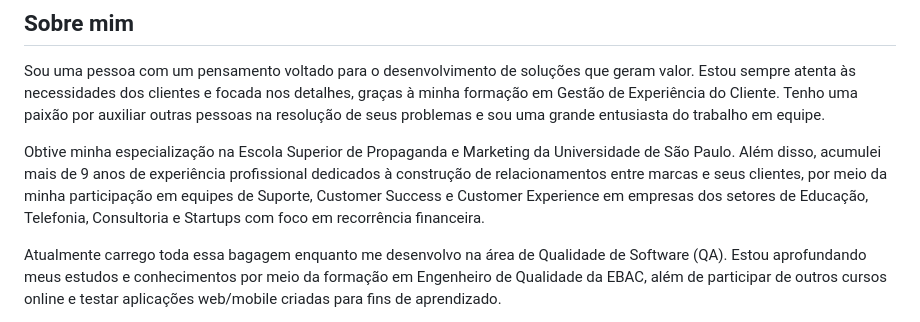
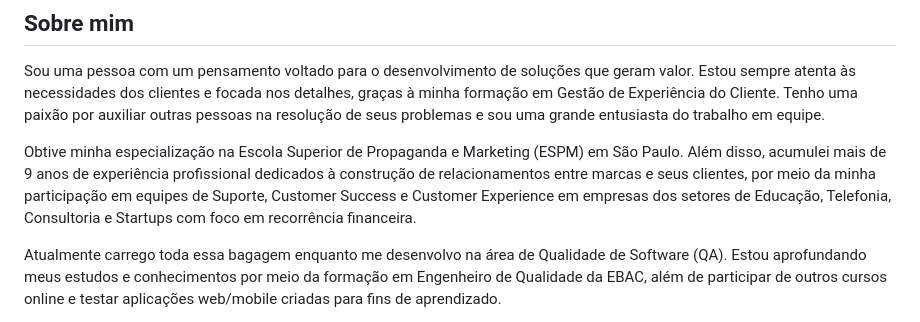
Before and after one commit to joycepontesf/exercicios_ebac, a Markdown page: README.md, the part around the change. Drawn GitHub-style.

```diff
--- a/README.md
+++ b/README.md
@@ -8,7 +8,7 @@
 ## Sobre mim
 Sou uma pessoa com um pensamento voltado para o desenvolvimento de soluções que geram valor. Estou sempre atenta às necessidades dos clientes e focada nos detalhes, graças à minha formação em Gestão de Experiência do Cliente. Tenho uma paixão por auxiliar outras pessoas na resolução de seus problemas e sou uma grande entusiasta do trabalho em equipe.
 
-Obtive minha especialização na Escola Superior de Propaganda e Marketing da Universidade de São Paulo. Além disso, acumulei mais de 9 anos de experiência profissional dedicados à construção de relacionamentos entre marcas e seus clientes, por meio da minha participação em equipes de Suporte, Customer Success e Customer Experience em empresas dos setores de Educação, Telefonia, Consultoria e Startups com foco em recorrência financeira.
+Obtive minha especialização na Escola Superior de Propaganda e Marketing (ESPM) em São Paulo. Além disso, acumulei mais de 9 anos de experiência profissional dedicados à construção de relacionamentos entre marcas e seus clientes, por meio da minha participação em equipes de Suporte, Customer Success e Customer Experience em empresas dos setores de Educação, Telefonia, Consultoria e Startups com foco em recorrência financeira.
 
 Atualmente carrego toda essa bagagem enquanto me desenvolvo na área de Qualidade de Software (QA). Estou aprofundando meus estudos e conhecimentos por meio da formação em Engenheiro de Qualidade da EBAC, além de participar de outros cursos online e testar aplicações web/mobile criadas para fins de aprendizado.
 
```
